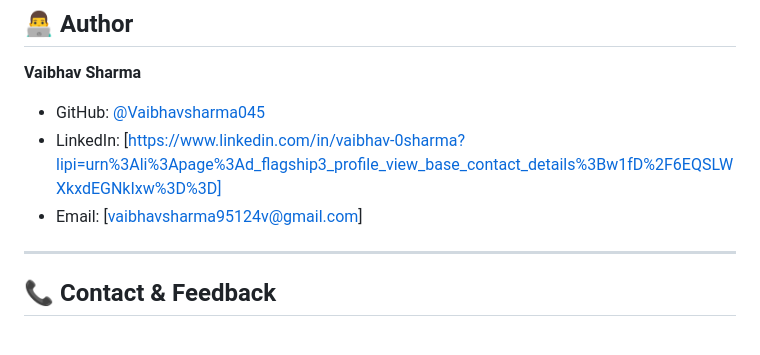
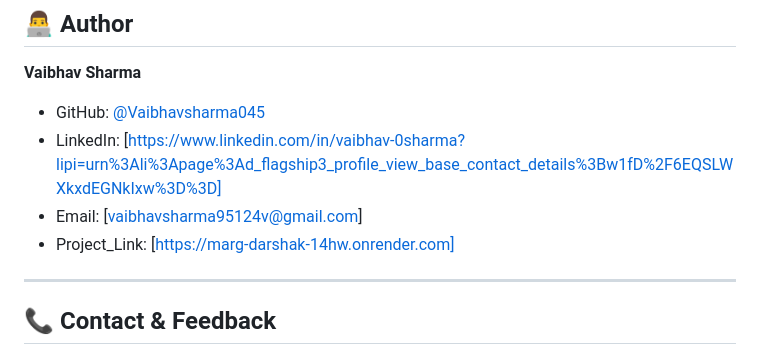
Before and after one commit to Vaibhavsharma45/marg-darshak, a Markdown page: README.md, the part around the change. Rendered like a GitHub page.

```diff
--- a/README.md
+++ b/README.md
@@ -308,6 +308,7 @@ This project is licensed under the MIT License - see the [LICENSE](LICENSE) file
 - GitHub: [@Vaibhavsharma045](https://github.com/Vaibhavsharma45)
 - LinkedIn: [https://www.linkedin.com/in/vaibhav-0sharma?lipi=urn%3Ali%3Apage%3Ad_flagship3_profile_view_base_contact_details%3Bw1fD%2F6EQSLWXkxdEGNkIxw%3D%3D]
 - Email: [vaibhavsharma95124v@gmail.com]
+- Project_Link: [https://marg-darshak-14hw.onrender.com]
 
 ---
 
```
